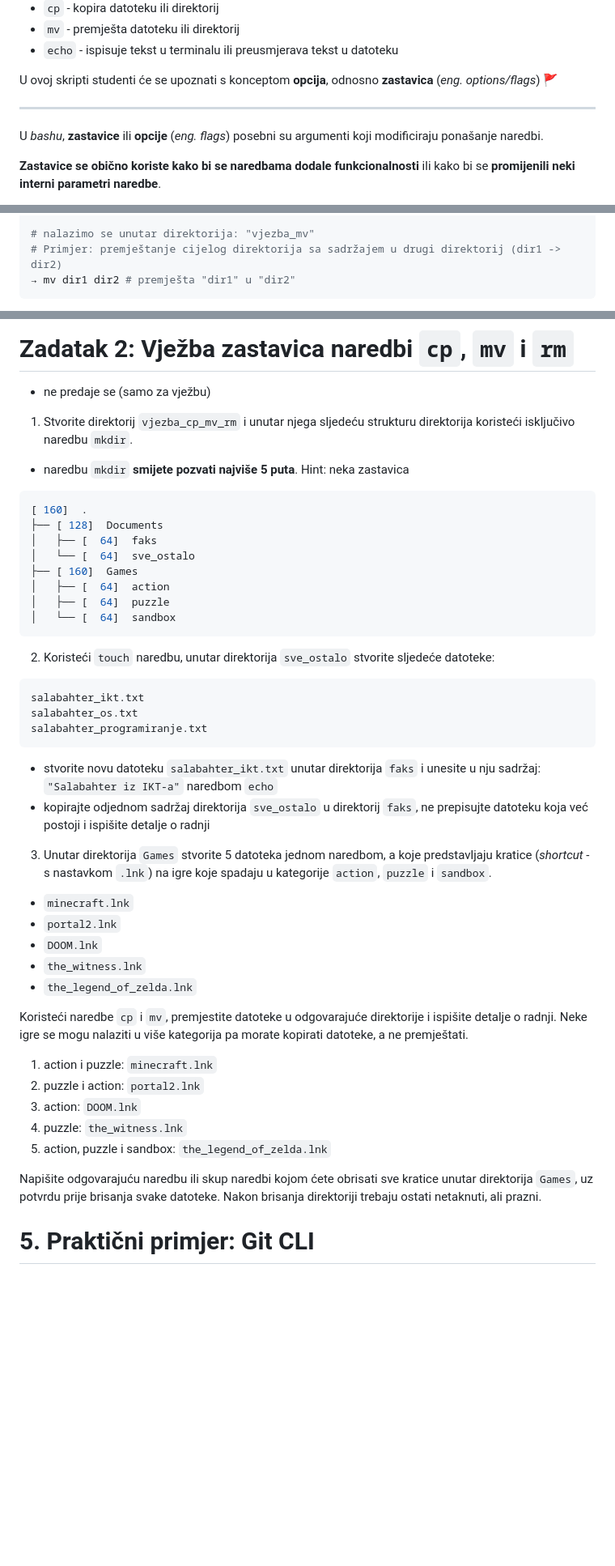
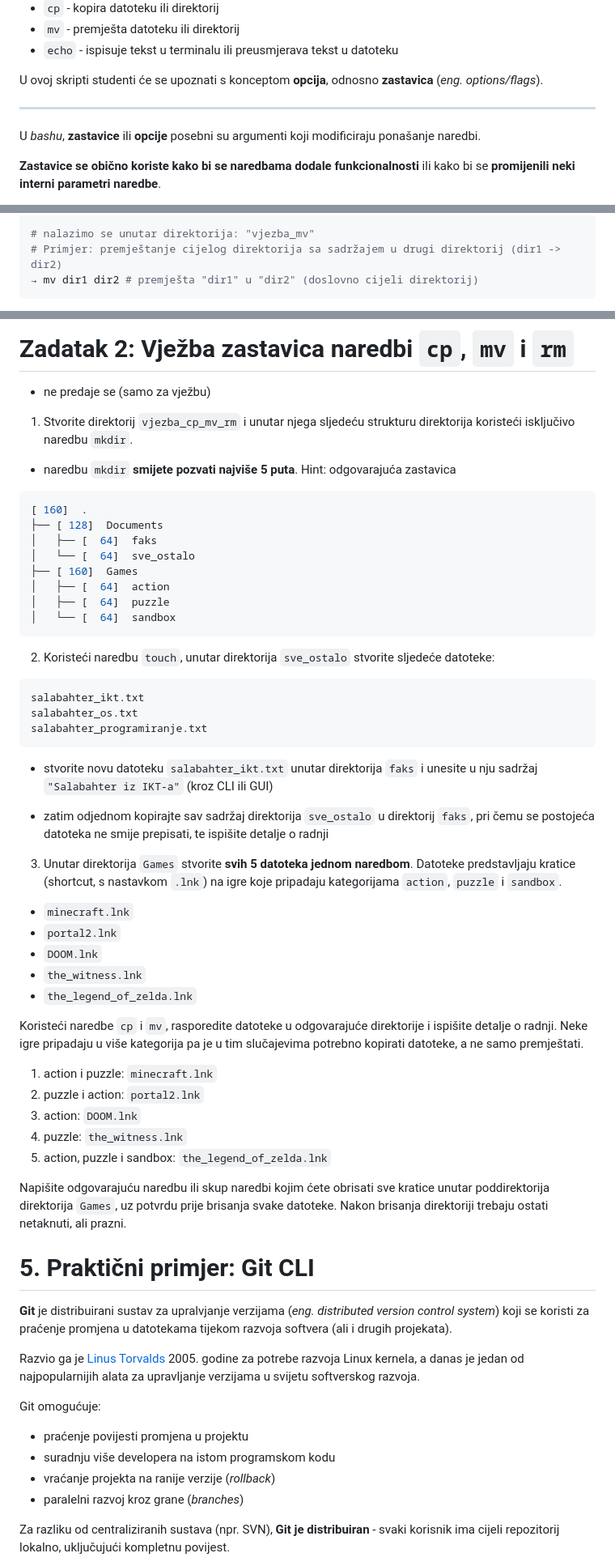
Before and after one commit to lukablaskovic/FIPU-OS, a Markdown page: OS2 - Zastavice CLI naredbi/OS2 - Zastavice CLI naredbi.md, 3 parts joined by grey strips. Shown: that part at 81% size. Rendered like a GitHub page; blank space fills up the shorter version.

````diff
--- a/OS2 - Zastavice CLI naredbi/OS2 - Zastavice CLI naredbi.md
+++ b/OS2 - Zastavice CLI naredbi/OS2 - Zastavice CLI naredbi.md
@@ -69,11 +71,11 @@ U nastavku su navedene osnovne naredbe koje smo obradili, zajedno s opisima:
 - `mv` - premješta datoteku ili direktorij
 - `echo` - ispisuje tekst u terminalu ili preusmjerava tekst u datoteku
 
-U ovoj skripti studenti će se upoznati s konceptom **opcija**, odnosno **zastavica** (_eng. options/flags_) 🚩
+U ovoj skripti studenti će se upoznati s konceptom **opcija**, odnosno **zastavica** (_eng. options/flags_).
 
 <hr>
 
-U _bashu_, **zastavice** ili **opcije** (_eng. flags_) posebni su argumenti koji modificiraju ponašanje naredbi.
+U _bashu_, **zastavice** ili **opcije** posebni su argumenti koji modificiraju ponašanje naredbi.
 
 **Zastavice se obično koriste kako bi se naredbama dodale funkcionalnosti** ili kako bi se **promijenili neki interni parametri naredbe**.
 
@@ -811,5 +829,5 @@ _Primjer:_
 
 # nalazimo se unutar direktorija: "vjezba_mv"
 # Primjer: premještanje cijelog direktorija sa sadržajem u drugi direktorij (dir1 -> dir2)
-→ mv dir1 dir2 # premješta "dir1" u "dir2"
+→ mv dir1 dir2 # premješta "dir1" u "dir2" (doslovno cijeli direktorij)
 ```
@@ -1099,20 +1124,20 @@ _Primjer s premještanjem:_
 
 1. Stvorite direktorij `vjezba_cp_mv_rm` i unutar njega sljedeću strukturu direktorija koristeći isključivo naredbu `mkdir`.
 
-- naredbu `mkdir` **smijete pozvati najviše 5 puta**. Hint: neka zastavica
+- naredbu `mkdir` **smijete pozvati najviše 5 puta**. Hint: odgovarajuća zastavica
 
 ```bash
 [ 160]  .
 ├── [ 128]  Documents
-│   ├── [  64]  faks
-│   └── [  64]  sve_ostalo
+│   ├── [  64]  faks
+│   └── [  64]  sve_ostalo
 ├── [ 160]  Games
-│   ├── [  64]  action
-│   ├── [  64]  puzzle
-│   └── [  64]  sandbox
+│   ├── [  64]  action
+│   ├── [  64]  puzzle
+│   └── [  64]  sandbox
 ```
 
-2. Koristeći `touch` naredbu, unutar direktorija `sve_ostalo` stvorite sljedeće datoteke:
+2. Koristeći naredbu `touch`, unutar direktorija `sve_ostalo` stvorite sljedeće datoteke:
 
 ```
 salabahter_ikt.txt
@@ -1120,10 +1145,11 @@ salabahter_os.txt
 salabahter_programiranje.txt
 ```
 
-- stvorite novu datoteku `salabahter_ikt.txt` unutar direktorija `faks` i unesite u nju sadržaj: `"Salabahter iz IKT-a"` naredbom `echo`
-- kopirajte odjednom sadržaj direktorija `sve_ostalo` u direktorij `faks`, ne prepisujte datoteku koja već postoji i ispišite detalje o radnji
+- stvorite novu datoteku `salabahter_ikt.txt` unutar direktorija `faks` i unesite u nju sadržaj `"Salabahter iz IKT-a"` (kroz CLI ili GUI)
 
-3. Unutar direktorija `Games` stvorite 5 datoteka jednom naredbom, a koje predstavljaju kratice (_shortcut_ - s nastavkom `.lnk`) na igre koje spadaju u kategorije `action`, `puzzle` i `sandbox`.
+- zatim odjednom kopirajte sav sadržaj direktorija `sve_ostalo` u direktorij `faks`, pri čemu se postojeća datoteka ne smije prepisati, te ispišite detalje o radnji
+
+3. Unutar direktorija `Games` stvorite **svih 5 datoteka jednom naredbom**. Datoteke predstavljaju kratice (shortcut, s nastavkom `.lnk`) na igre koje pripadaju kategorijama `action`, `puzzle` i `sandbox`.
 
 - `minecraft.lnk`
 - `portal2.lnk`
@@ -1131,7 +1157,7 @@ salabahter_programiranje.txt
 - `the_witness.lnk`
 - `the_legend_of_zelda.lnk`
 
-Koristeći naredbe `cp` i `mv`, premjestite datoteke u odgovarajuće direktorije i ispišite detalje o radnji. Neke igre se mogu nalaziti u više kategorija pa morate kopirati datoteke, a ne premještati.
+Koristeći naredbe `cp` i `mv`, rasporedite datoteke u odgovarajuće direktorije i ispišite detalje o radnji. Neke igre pripadaju u više kategorija pa je u tim slučajevima potrebno kopirati datoteke, a ne samo premještati.
 
 1. action i puzzle: `minecraft.lnk`
 2. puzzle i action: `portal2.lnk`
@@ -1139,6 +1165,20 @@ Koristeći naredbe `cp` i `mv`, premjestite datoteke u odgovarajuće direktorije
 4. puzzle: `the_witness.lnk`
 5. action, puzzle i sandbox: `the_legend_of_zelda.lnk`
 
-Napišite odgovarajuću naredbu ili skup naredbi kojom ćete obrisati sve kratice unutar direktorija `Games`, uz potvrdu prije brisanja svake datoteke. Nakon brisanja direktoriji trebaju ostati netaknuti, ali prazni.
+Napišite odgovarajuću naredbu ili skup naredbi kojim ćete obrisati sve kratice unutar poddirektorija direktorija `Games`, uz potvrdu prije brisanja svake datoteke. Nakon brisanja direktoriji trebaju ostati netaknuti, ali prazni.
 
 # 5. Praktični primjer: Git CLI
+
+**Git** je distribuirani sustav za upralvjanje verzijama (_eng. distributed version control system_) koji se koristi za praćenje promjena u datotekama tijekom razvoja softvera (ali i drugih projekata).
+
+Razvio ga je [Linus Torvalds](https://en.wikipedia.org/wiki/Linus_Torvalds) 2005. godine za potrebe razvoja Linux kernela, a danas je jedan od najpopularnijih alata za upravljanje verzijama u svijetu softverskog razvoja.
+
+Git omogućuje:
+
+- praćenje povijesti promjena u projektu
+- suradnju više developera na istom programskom kodu
+- vraćanje projekta na ranije verzije (_rollback_)
+- paralelni razvoj kroz grane (_branches_)
+
+Za razliku od centraliziranih sustava (npr. SVN), **Git je distribuiran** - svaki korisnik ima cijeli repozitorij lokalno, uključujući kompletnu povijest.
+
````
Also changed, not shown: other parts of OS2 - Zastavice CLI naredbi/OS2 - Zastavice CLI naredbi.md (+103 -35 lines), OS2 - Zastavice CLI naredbi/screenshots/git.png (added), 2 other files.
